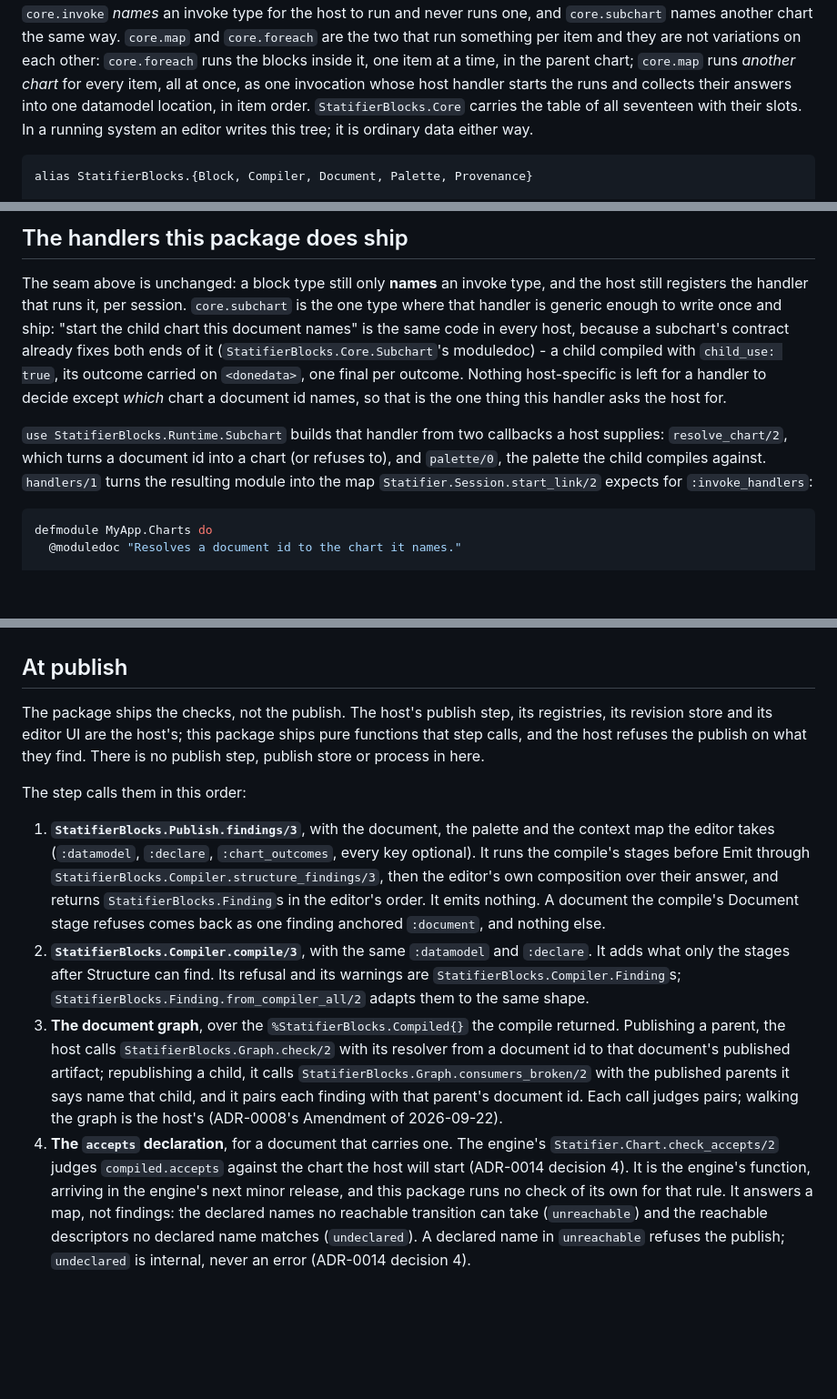
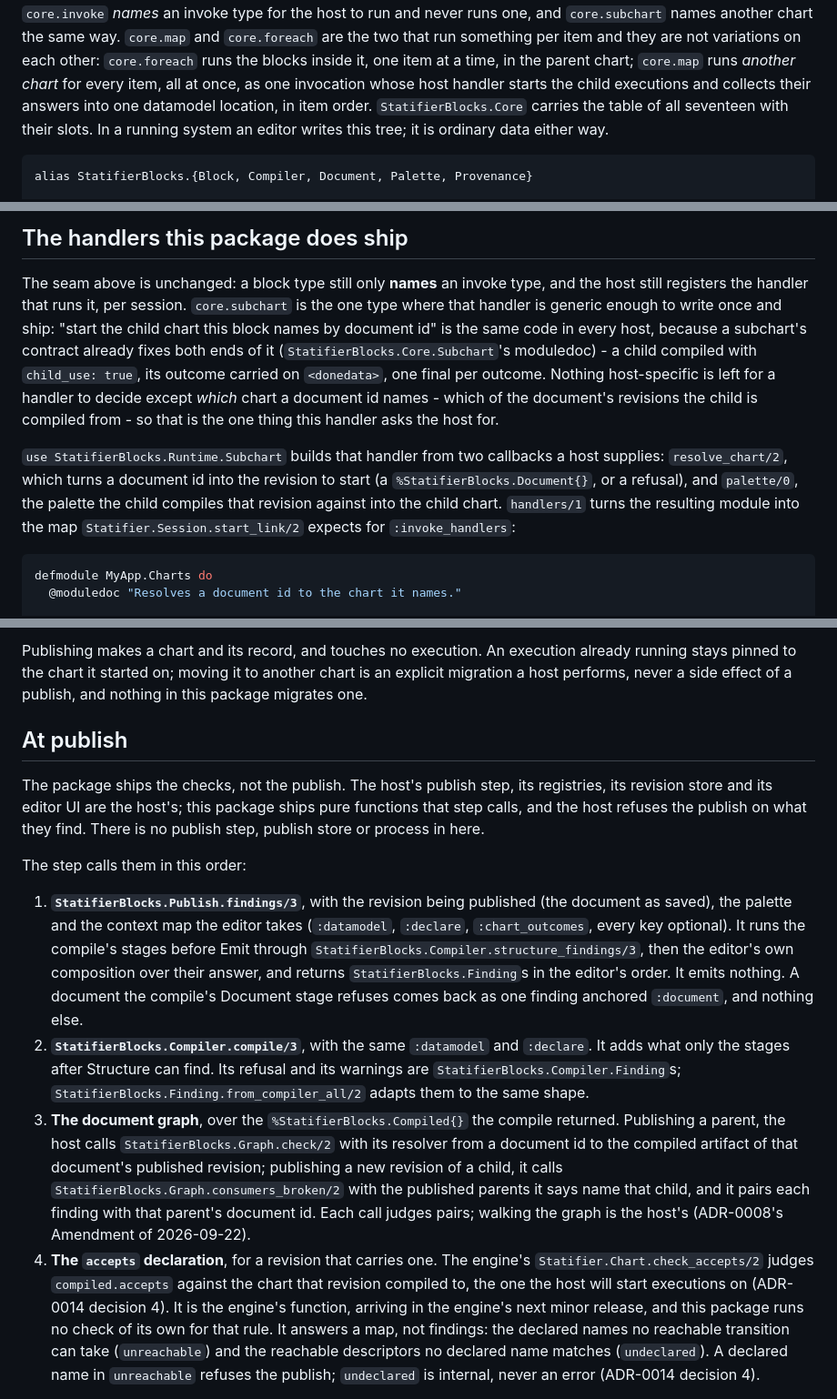
Before and after one commit to riddler/statifier_blocks, a Markdown page: README.md, 3 parts joined by grey strips. Shown at 91% size. GitHub-like rendering; blank space fills up the shorter version.

````diff
--- a/README.md
+++ b/README.md
@@ -202,9 +205,9 @@ another chart the same way. `core.map` and `core.foreach` are the two that
 run something per item and they are not variations on each other:
 `core.foreach` runs the blocks inside it, one item at a time, in the parent
 chart; `core.map` runs *another chart* for every item, all at once, as one
-invocation whose host handler starts the runs and collects their answers into
-one datamodel location, in item order. `StatifierBlocks.Core` carries
-the table of all seventeen with their slots. In a running system an editor
+invocation whose host handler starts the child executions and collects
+their answers into one datamodel location, in item order.
+`StatifierBlocks.Core` carries the table of all seventeen with their slots. In a running system an editor
 writes this tree; it is ordinary data either way.
 
 ```elixir
@@ -750,19 +755,21 @@ re-resolves at publish.
 The seam above is unchanged: a block type still only **names** an invoke
 type, and the host still registers the handler that runs it, per session.
 `core.subchart` is the one type where that handler is generic enough to
-write once and ship: "start the child chart this document names" is the
-same code in every host, because a subchart's contract already fixes both
-ends of it (`StatifierBlocks.Core.Subchart`'s moduledoc) - a child compiled
+write once and ship: "start the child chart this block names by document
+id" is the same code in every host, because a subchart's contract
+already fixes both ends of it (`StatifierBlocks.Core.Subchart`'s moduledoc) - a child compiled
 with `child_use: true`, its outcome carried on `<donedata>`, one final per
 outcome. Nothing host-specific is left for a handler to decide except
-*which* chart a document id names, so that is the one thing this handler
-asks the host for.
+*which* chart a document id names - which of the document's revisions the
+child is compiled from - so that is the one thing this handler asks the
+host for.
 
 `use StatifierBlocks.Runtime.Subchart` builds that handler from two
 callbacks a host supplies: `resolve_chart/2`, which turns a document id
-into a chart (or refuses to), and `palette/0`, the palette the child
-compiles against. `handlers/1` turns the resulting module into the map
-`Statifier.Session.start_link/2` expects for `:invoke_handlers`:
+into the revision to start (a `%StatifierBlocks.Document{}`, or a
+refusal), and `palette/0`, the palette the child compiles that revision
+against into the child chart. `handlers/1` turns the resulting module
+into the map `Statifier.Session.start_link/2` expects for `:invoke_handlers`:
 
 ```elixir
 defmodule MyApp.Charts do
@@ -839,3 +892,7 @@ module names no module from it and answers in plain tuples.
+Publishing makes a chart and its record, and touches no execution. An
+execution already running stays pinned to the chart it started on; moving
+it to another chart is an explicit migration a host performs, never a side
+effect of a publish, and nothing in this package migrates one.
 
 ## At publish
 
@@ -846,7 +903,8 @@ they find. There is no publish step, publish store or process in here.
 
 The step calls them in this order:
 
-1. **`StatifierBlocks.Publish.findings/3`**, with the document, the palette
+1. **`StatifierBlocks.Publish.findings/3`**, with the revision being
+   published (the document as saved), the palette
    and the context map the editor takes (`:datamodel`, `:declare`,
    `:chart_outcomes`, every key optional). It runs the compile's stages
    before Emit through `StatifierBlocks.Compiler.structure_findings/3`, then
@@ -862,14 +920,16 @@ The step calls them in this order:
 3. **The document graph**, over the `%StatifierBlocks.Compiled{}` the compile
    returned. Publishing a parent, the host calls
    `StatifierBlocks.Graph.check/2` with its resolver from a document id to
-   that document's published artifact; republishing a child, it calls
+   the compiled artifact of that document's published revision; publishing
+   a new revision of a child, it calls
    `StatifierBlocks.Graph.consumers_broken/2` with the published parents it
    says name that child, and it pairs each finding with that parent's
    document id. Each call judges pairs; walking the graph is the host's
    (ADR-0008's Amendment of 2026-09-22).
-4. **The `accepts` declaration**, for a document that carries one. The
+4. **The `accepts` declaration**, for a revision that carries one. The
    engine's `Statifier.Chart.check_accepts/2` judges `compiled.accepts`
-   against the chart the host will start (ADR-0014 decision 4). It is the
+   against the chart that revision compiled to, the one the host will
+   start executions on (ADR-0014 decision 4). It is the
    engine's function, arriving in the engine's next minor release, and this
    package runs no check of its own for that rule. It answers a map, not
    findings: the declared names no reachable transition can take
````
Also changed, not shown: other parts of README.md (+66 -15 lines), docs/host-validators.md (+19 -8 lines).
